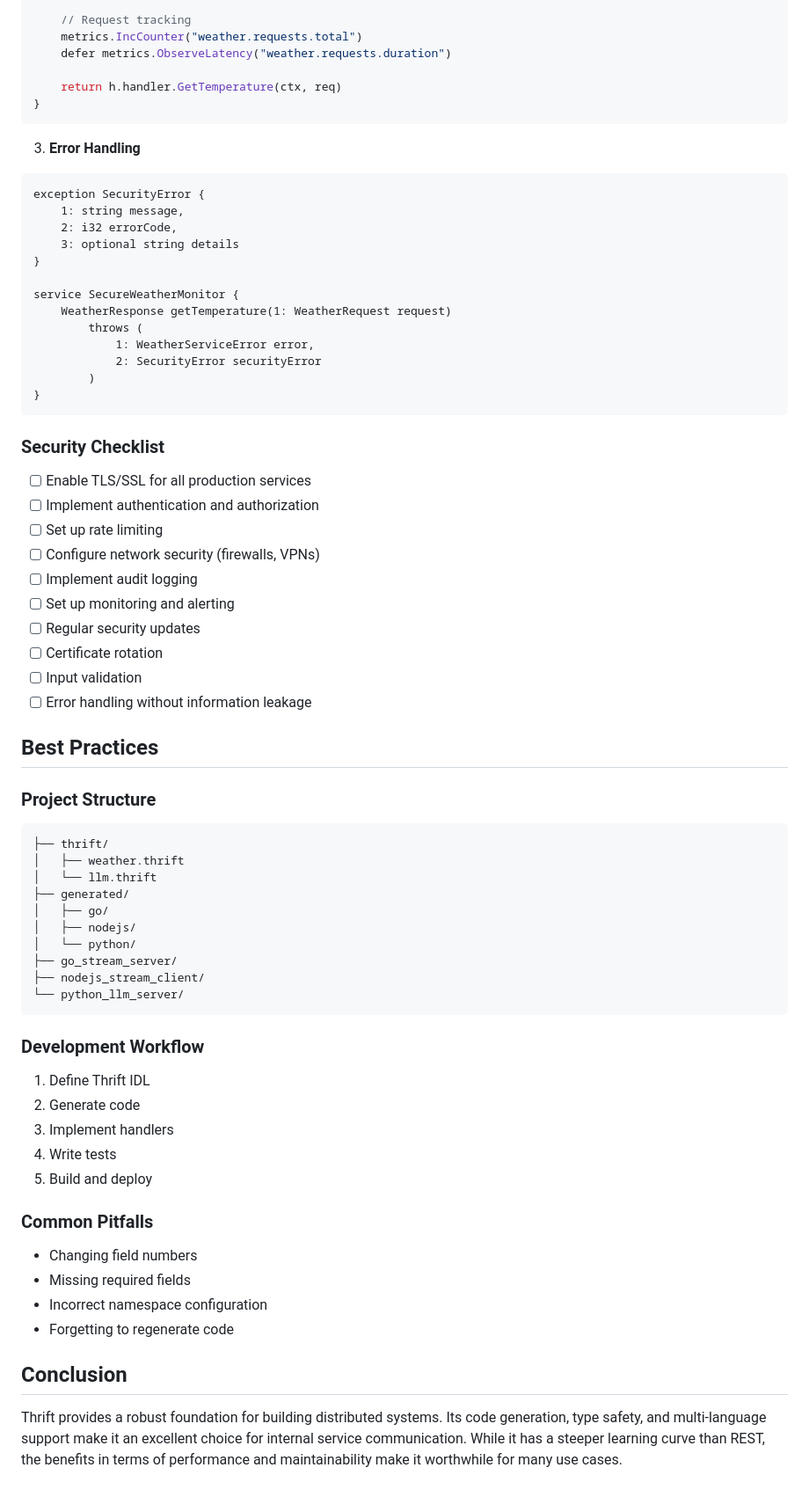
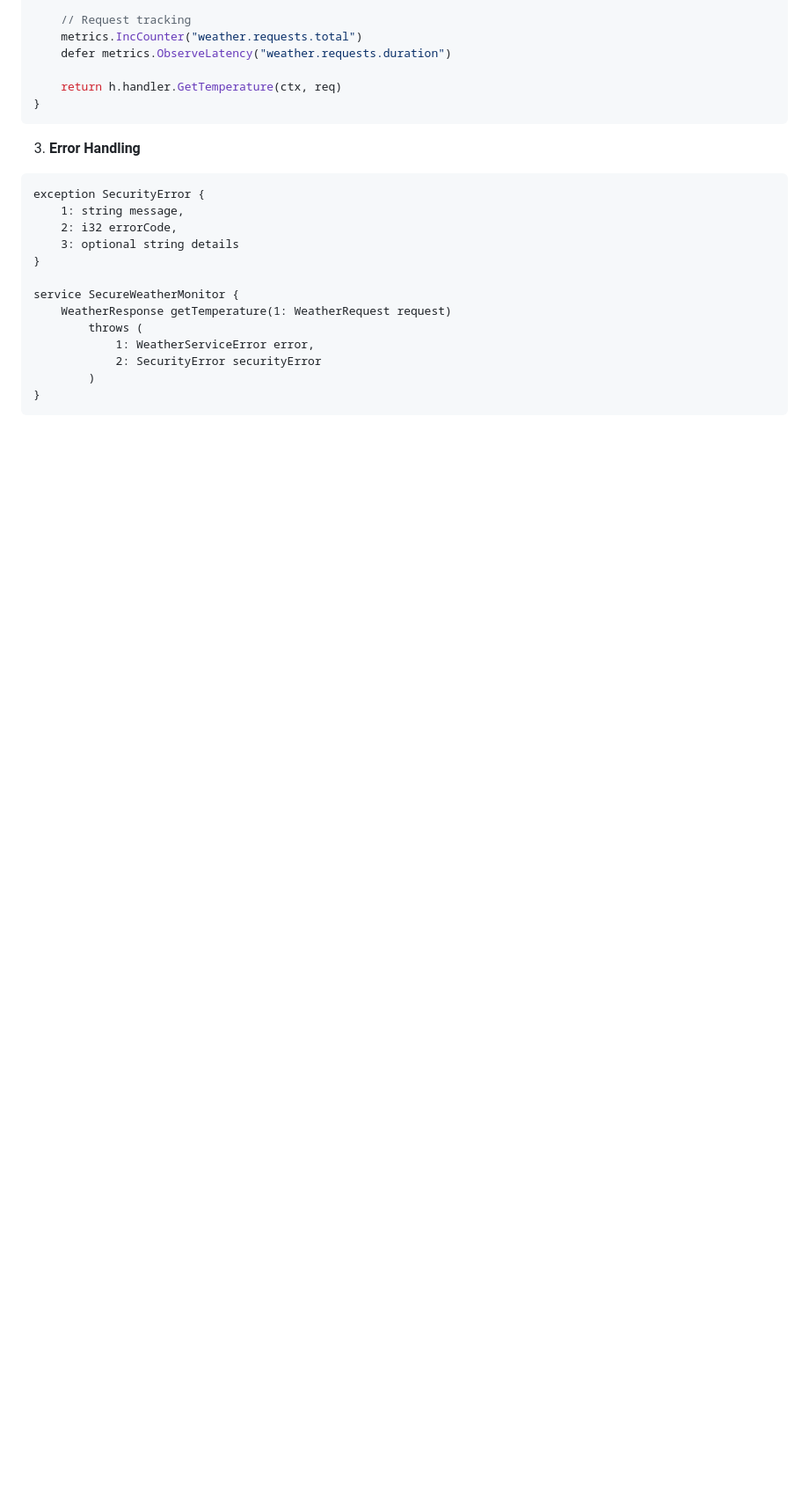
Before and after one commit to stephensanwo/thrift-examples, a Markdown page: Thrift.md, the part around the change. Shown at 88% size. Rendered like a GitHub page; blank space fills up the shorter version.

Commit message:
cleanup claude stuff

````diff
--- a/Thrift.md
+++ b/Thrift.md
@@ -1046,49 +1046,3 @@ service SecureWeatherMonitor {
         )
 }
 ```
-
-### Security Checklist
-
-- [ ] Enable TLS/SSL for all production services
-- [ ] Implement authentication and authorization
-- [ ] Set up rate limiting
-- [ ] Configure network security (firewalls, VPNs)
-- [ ] Implement audit logging
-- [ ] Set up monitoring and alerting
-- [ ] Regular security updates
-- [ ] Certificate rotation
-- [ ] Input validation
-- [ ] Error handling without information leakage
-
-## Best Practices
-
-### Project Structure
-```
-├── thrift/
-│   ├── weather.thrift
-│   └── llm.thrift
-├── generated/
-│   ├── go/
-│   ├── nodejs/
-│   └── python/
-├── go_stream_server/
-├── nodejs_stream_client/
-└── python_llm_server/
-```
-
-### Development Workflow
-1. Define Thrift IDL
-2. Generate code
-3. Implement handlers
-4. Write tests
-5. Build and deploy
-
-### Common Pitfalls
-- Changing field numbers
-- Missing required fields
-- Incorrect namespace configuration
-- Forgetting to regenerate code
-
-## Conclusion
-
-Thrift provides a robust foundation for building distributed systems. Its code generation, type safety, and multi-language support make it an excellent choice for internal service communication. While it has a steeper learning curve than REST, the benefits in terms of performance and maintainability make it worthwhile for many use cases.
````
